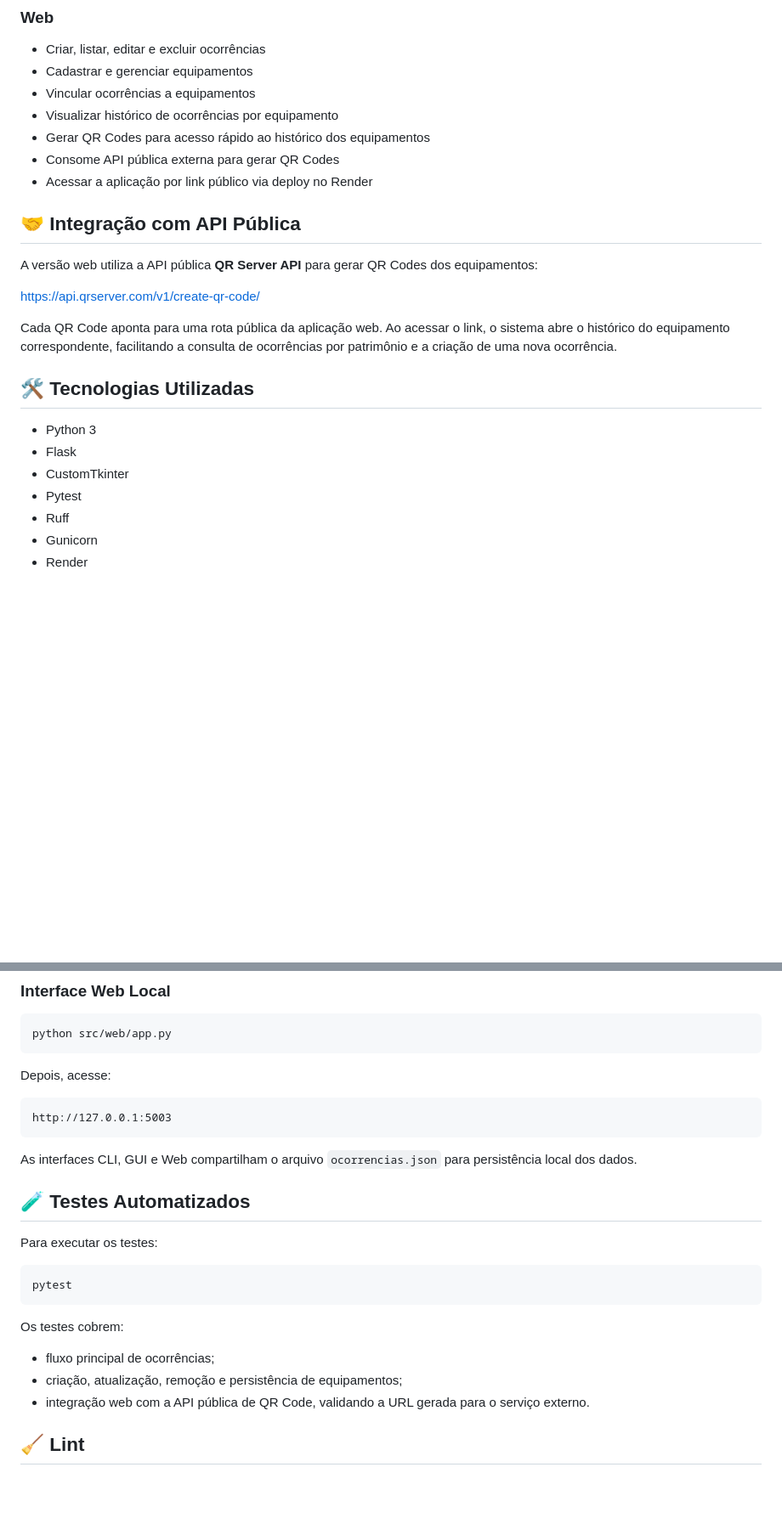
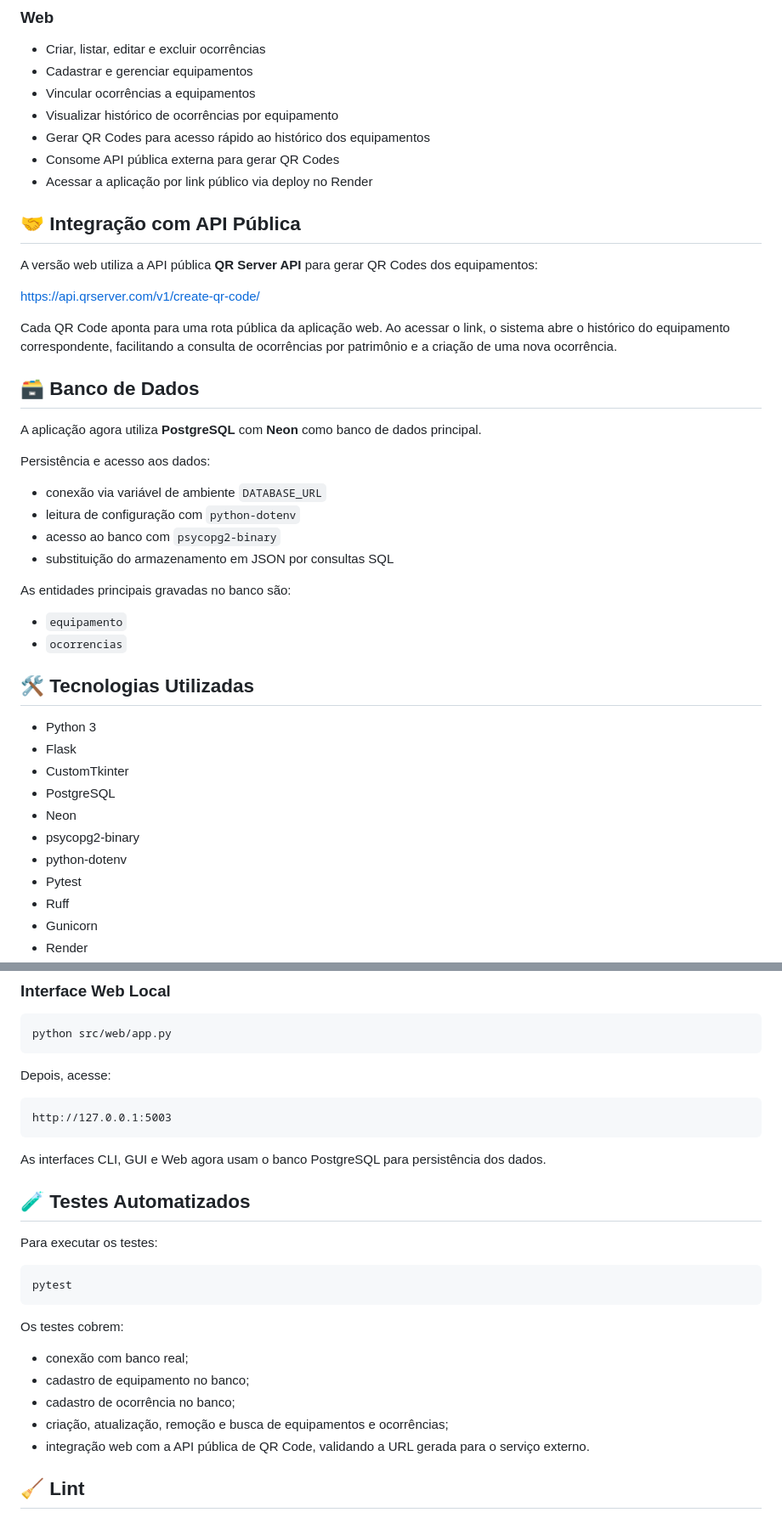
Before and after one commit to Annans95/Sistema-Ocorrencias, a Markdown page: README.md, 2 parts joined by grey strips. Shown at 85% size. Rendered like a GitHub page; blank space fills up the shorter version.

Commit message:
Documentação: atualiza o arquivo README para refletir a integração com o PostgreSQL e as alterações da versão 1.2.0.

````diff
--- a/README.md
+++ b/README.md
@@ -60,7 +68,6 @@ O sistema possui três formas de uso:
 - Consome API pública externa para gerar QR Codes
 - Acessar a aplicação por link público via deploy no Render
 
-
 ## 🤝 Integração com API Pública
 
 A versão web utiliza a API pública **QR Server API** para gerar QR Codes dos equipamentos:
@@ -69,12 +76,31 @@ A versão web utiliza a API pública **QR Server API** para gerar QR Codes dos e
 
 Cada QR Code aponta para uma rota pública da aplicação web. Ao acessar o link, o sistema abre o histórico do equipamento correspondente, facilitando a consulta de ocorrências por patrimônio e a criação de uma nova ocorrência.
 
+## 🗃️ Banco de Dados
+
+A aplicação agora utiliza **PostgreSQL** com **Neon** como banco de dados principal.
+
+Persistência e acesso aos dados:
+
+- conexão via variável de ambiente `DATABASE_URL`
+- leitura de configuração com `python-dotenv`
+- acesso ao banco com `psycopg2-binary`
+- substituição do armazenamento em JSON por consultas SQL
+
+As entidades principais gravadas no banco são:
+
+- `equipamento`
+- `ocorrencias`
 
 ## 🛠️ Tecnologias Utilizadas
 
 - Python 3
 - Flask
 - CustomTkinter
+- PostgreSQL
+- Neon
+- psycopg2-binary
+- python-dotenv
 - Pytest
 - Ruff
 - Gunicorn
@@ -154,7 +187,8 @@ Depois, acesse:
 ```text
 http://127.0.0.1:5003
 ```
-As interfaces CLI, GUI e Web compartilham o arquivo `ocorrencias.json` para persistência local dos dados.
+
+As interfaces CLI, GUI e Web agora usam o banco PostgreSQL para persistência dos dados.
 
 ## 🧪 Testes Automatizados
 
@@ -166,8 +200,10 @@ pytest
 
 Os testes cobrem:
 
-- fluxo principal de ocorrências;
-- criação, atualização, remoção e persistência de equipamentos;
+- conexão com banco real;
+- cadastro de equipamento no banco;
+- cadastro de ocorrência no banco;
+- criação, atualização, remoção e busca de equipamentos e ocorrências;
 - integração web com a API pública de QR Code, validando a URL gerada para o serviço externo.
 
 ## 🧹 Lint
````
Also changed, not shown: other parts of README.md (+18 -10 lines).
